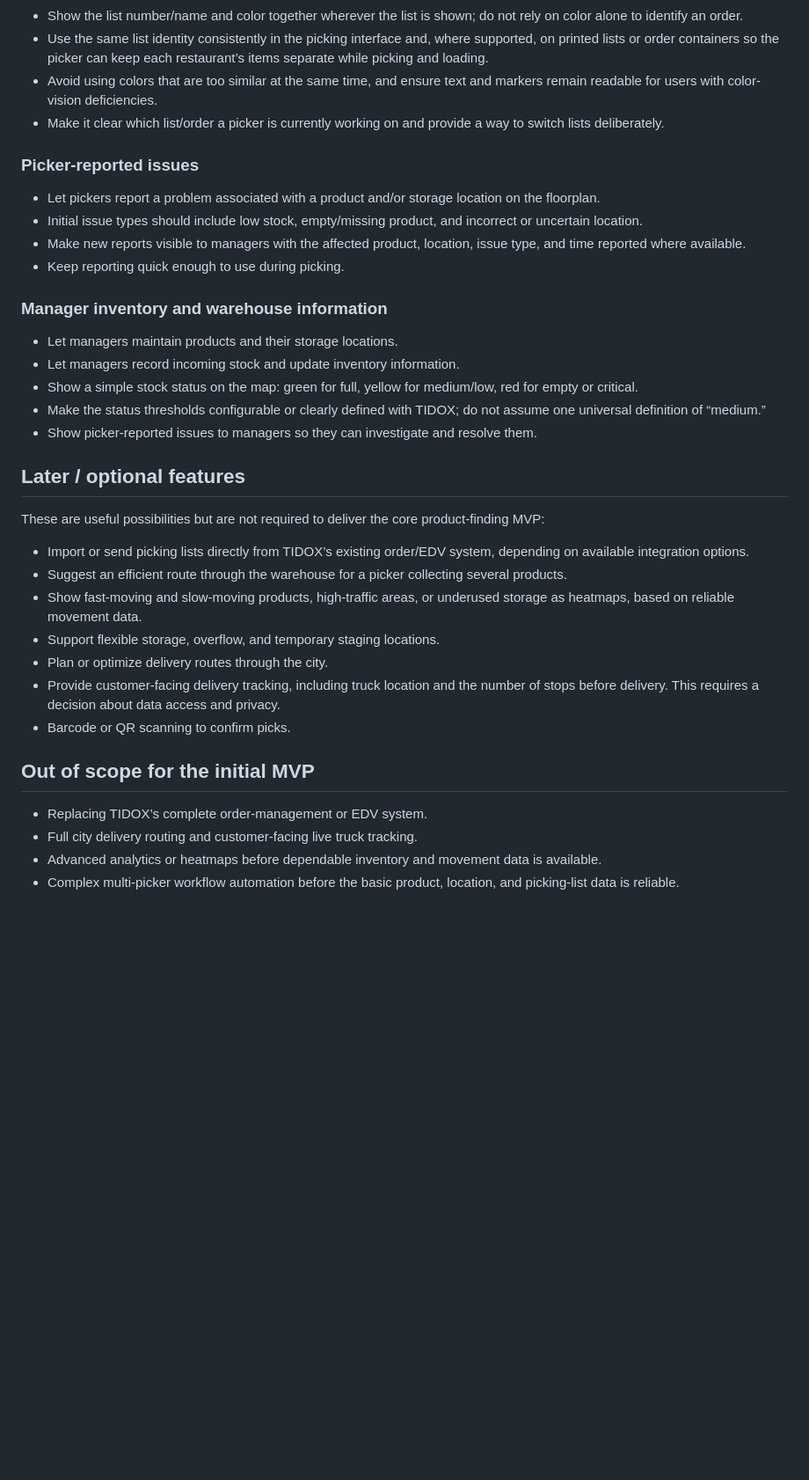
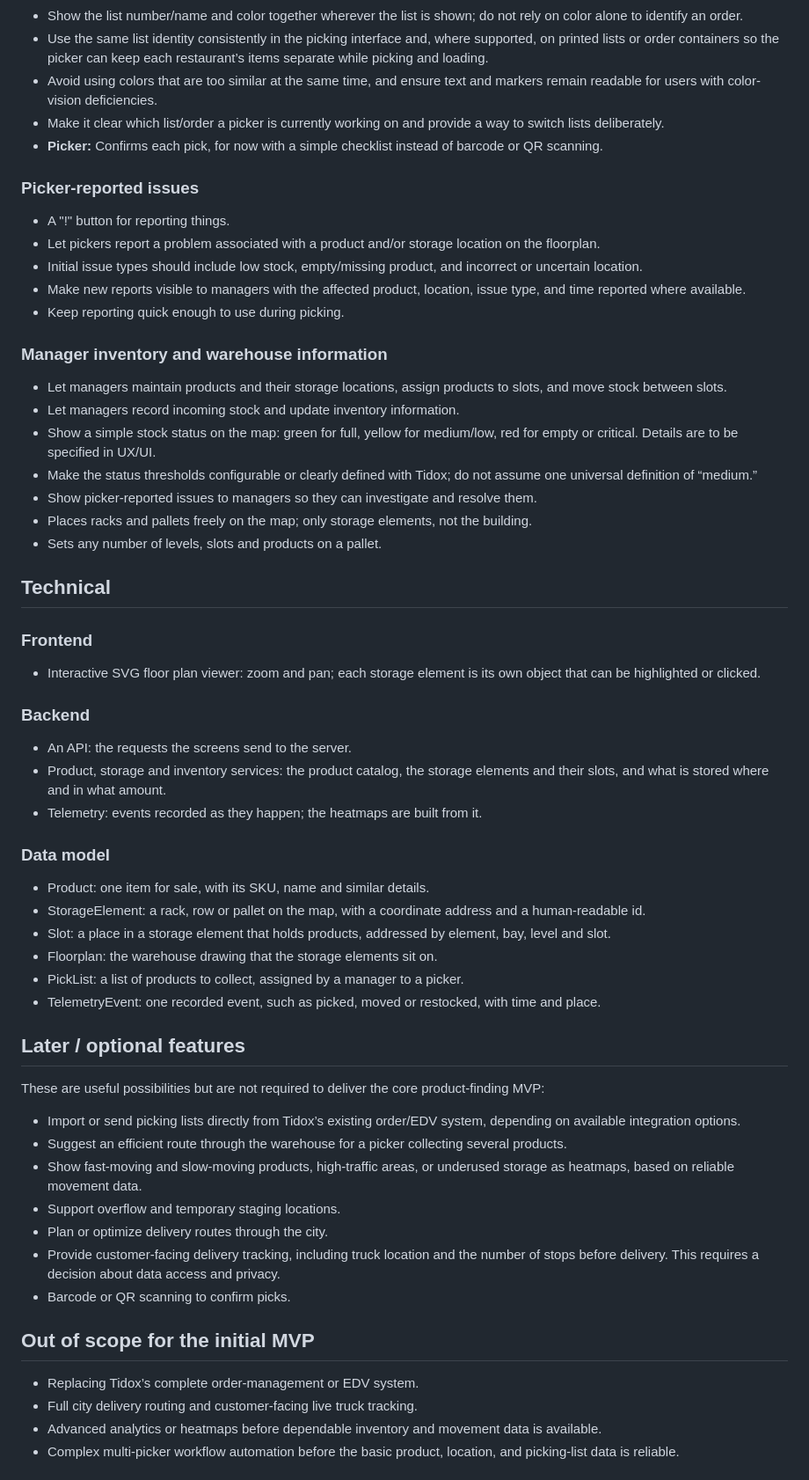
Before and after one commit to FLOORFOX/PickerFox, a Markdown page: docs/product-spec.md, the part around one of its changes. Shown at 88% size. Drawn GitHub-style; blank space fills up the shorter version.

```diff
--- a/docs/product-spec.md
+++ b/docs/product-spec.md
@@ -51,9 +89,11 @@ TIDOX serves restaurant customers across Berlin. Managers receive orders, prepar
 - Use the same list identity consistently in the picking interface and, where supported, on printed lists or order containers so the picker can keep each restaurant’s items separate while picking and loading.
 - Avoid using colors that are too similar at the same time, and ensure text and markers remain readable for users with color-vision deficiencies.
 - Make it clear which list/order a picker is currently working on and provide a way to switch lists deliberately.
+- **Picker:** Confirms each pick, for now with a simple checklist instead of barcode or QR scanning.
 
 ### Picker-reported issues
 
+- A "!" button for reporting things.
 - Let pickers report a problem associated with a product and/or storage location on the floorplan.
 - Initial issue types should include low stock, empty/missing product, and incorrect or uncertain location.
 - Make new reports visible to managers with the affected product, location, issue type, and time reported where available.
@@ -61,27 +101,50 @@ TIDOX serves restaurant customers across Berlin. Managers receive orders, prepar
 
 ### Manager inventory and warehouse information
 
-- Let managers maintain products and their storage locations.
+- Let managers maintain products and their storage locations, assign products to slots, and move stock between slots.
 - Let managers record incoming stock and update inventory information.
-- Show a simple stock status on the map: green for full, yellow for medium/low, red for empty or critical.
-- Make the status thresholds configurable or clearly defined with TIDOX; do not assume one universal definition of “medium.”
+- Show a simple stock status on the map: green for full, yellow for medium/low, red for empty or critical. Details are to be specified in UX/UI.
+- Make the status thresholds configurable or clearly defined with Tidox; do not assume one universal definition of “medium.”
 - Show picker-reported issues to managers so they can investigate and resolve them.
+- Places racks and pallets freely on the map; only storage elements, not the building.
+- Sets any number of levels, slots and products on a pallet.
+
+## Technical
+
+### Frontend
+
+- Interactive SVG floor plan viewer: zoom and pan; each storage element is its own object that can be highlighted or clicked.
+
+### Backend
+
+- An API: the requests the screens send to the server.
+- Product, storage and inventory services: the product catalog, the storage elements and their slots, and what is stored where and in what amount.
+- Telemetry: events recorded as they happen; the heatmaps are built from it.
+
+### Data model
+
+- Product: one item for sale, with its SKU, name and similar details.
+- StorageElement: a rack, row or pallet on the map, with a coordinate address and a human-readable id.
+- Slot: a place in a storage element that holds products, addressed by element, bay, level and slot.
+- Floorplan: the warehouse drawing that the storage elements sit on.
+- PickList: a list of products to collect, assigned by a manager to a picker.
+- TelemetryEvent: one recorded event, such as picked, moved or restocked, with time and place.
 
 ## Later / optional features
 
 These are useful possibilities but are not required to deliver the core product-finding MVP:
 
-- Import or send picking lists directly from TIDOX’s existing order/EDV system, depending on available integration options.
+- Import or send picking lists directly from Tidox’s existing order/EDV system, depending on available integration options.
 - Suggest an efficient route through the warehouse for a picker collecting several products.
 - Show fast-moving and slow-moving products, high-traffic areas, or underused storage as heatmaps, based on reliable movement data.
-- Support flexible storage, overflow, and temporary staging locations.
+- Support overflow and temporary staging locations.
 - Plan or optimize delivery routes through the city.
 - Provide customer-facing delivery tracking, including truck location and the number of stops before delivery. This requires a decision about data access and privacy.
 - Barcode or QR scanning to confirm picks.
 
 ## Out of scope for the initial MVP
 
-- Replacing TIDOX’s complete order-management or EDV system.
+- Replacing Tidox’s complete order-management or EDV system.
 - Full city delivery routing and customer-facing live truck tracking.
 - Advanced analytics or heatmaps before dependable inventory and movement data is available.
 - Complex multi-picker workflow automation before the basic product, location, and picking-list data is reliable.
```
Also changed, not shown: other parts of docs/product-spec.md (+52 -10 lines).
